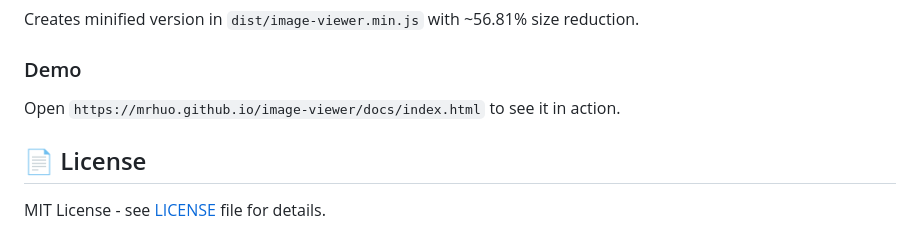
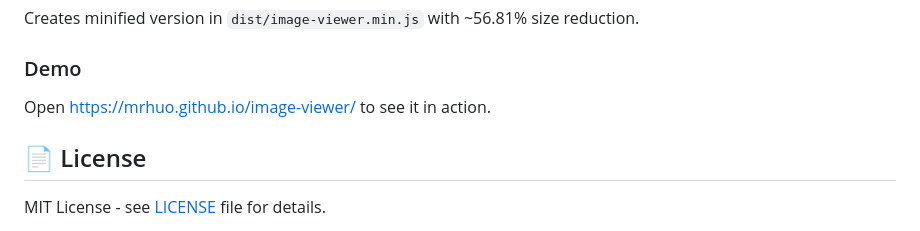
Before and after one commit to mrhuo/image-viewer, a Markdown page: README.md, the part around one of its changes. Drawn GitHub-style.

Commit message:
fix: README.md/README.zh-cn.md links, add github pages

```diff
--- a/README.md
+++ b/README.md
@@ -99,7 +99,7 @@ Creates minified version in `dist/image-viewer.min.js` with ~56.81% size reducti
 
 ### Demo
 
-Open `https://mrhuo.github.io/image-viewer/docs/index.html` to see it in action.
+Open [https://mrhuo.github.io/image-viewer/](https://mrhuo.github.io/image-viewer/) to see it in action.
 
 ## 📄 License
 
```
Also changed, not shown: other parts of README.md (+1 -1 lines), README.zh-cn.md (+2 -2 lines).
